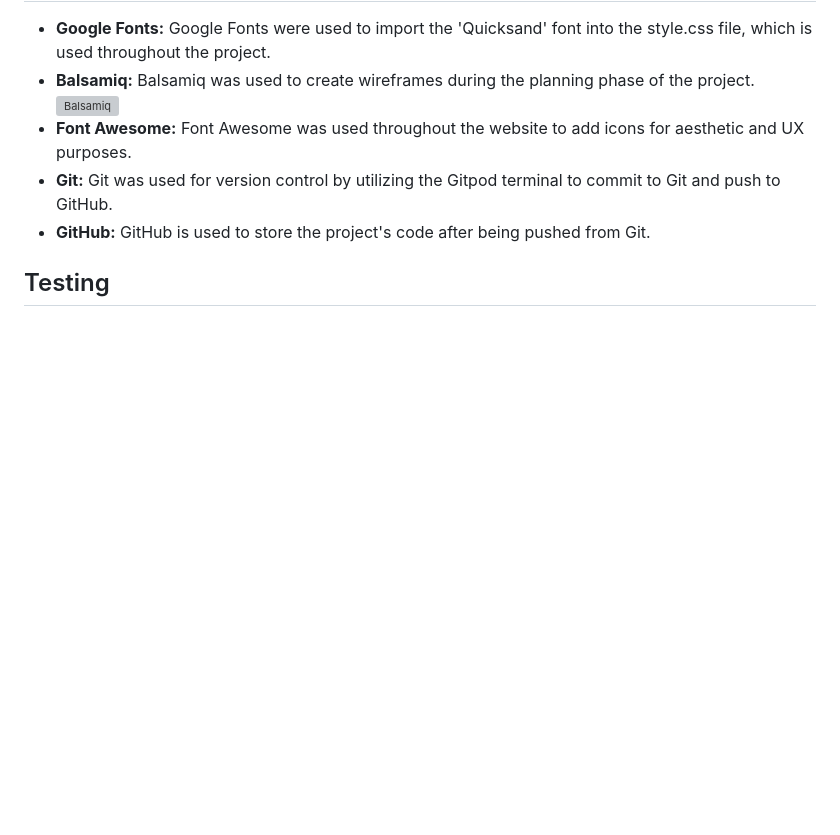
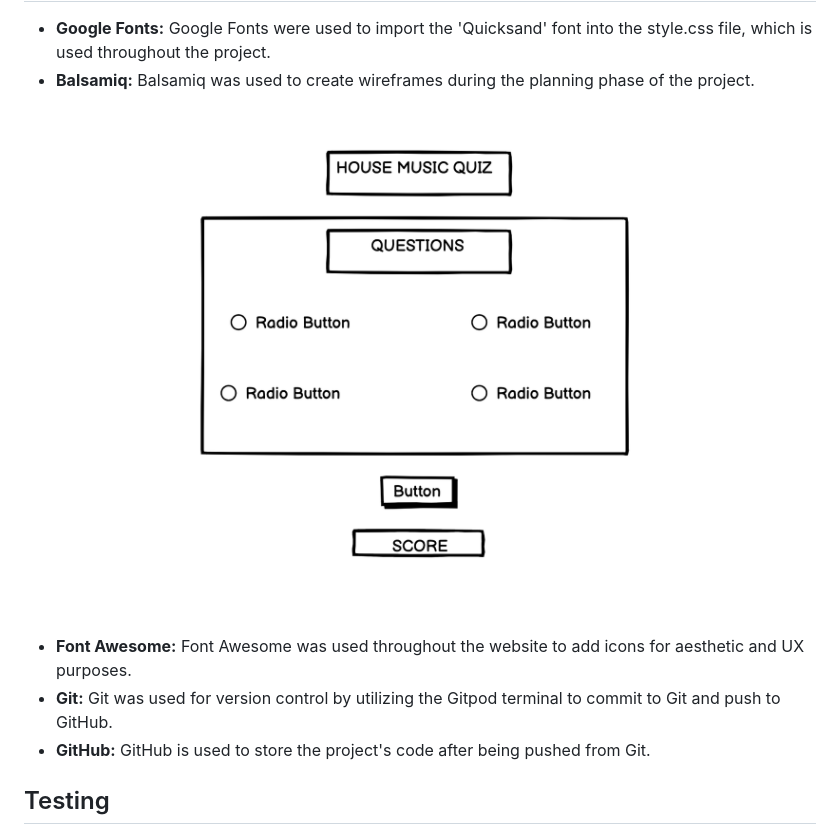
Before and after one commit to desmac96/project-2-house-music-quiz, a Markdown page: README.md, the part around the change. GitHub-like rendering; blank space fills up the shorter version; grey boxes are pictures that could not be loaded.

Commit message:
fix file path for image

```diff
--- a/README.md
+++ b/README.md
@@ -168,7 +168,7 @@
     <li><strong>Google Fonts:</strong> Google Fonts were used to import the 'Quicksand' font into the style.css file, which is used throughout the project.</li>
     <li><strong>Balsamiq:</strong> Balsamiq was used to create wireframes during the planning phase of the project.
     </li>
-    <img src="assets/balsamiq.png" alt="Balsamiq">
+    <img src="assets/images/balsamiq.png" alt="Balsamiq">
     <li><strong>Font Awesome:</strong> Font Awesome was used throughout the website to add icons for aesthetic and UX purposes.</li>
     <li><strong>Git:</strong> Git was used for version control by utilizing the Gitpod terminal to commit to Git and push to GitHub.</li>
     <li><strong>GitHub:</strong> GitHub is used to store the project's code after being pushed from Git.</li>
```
